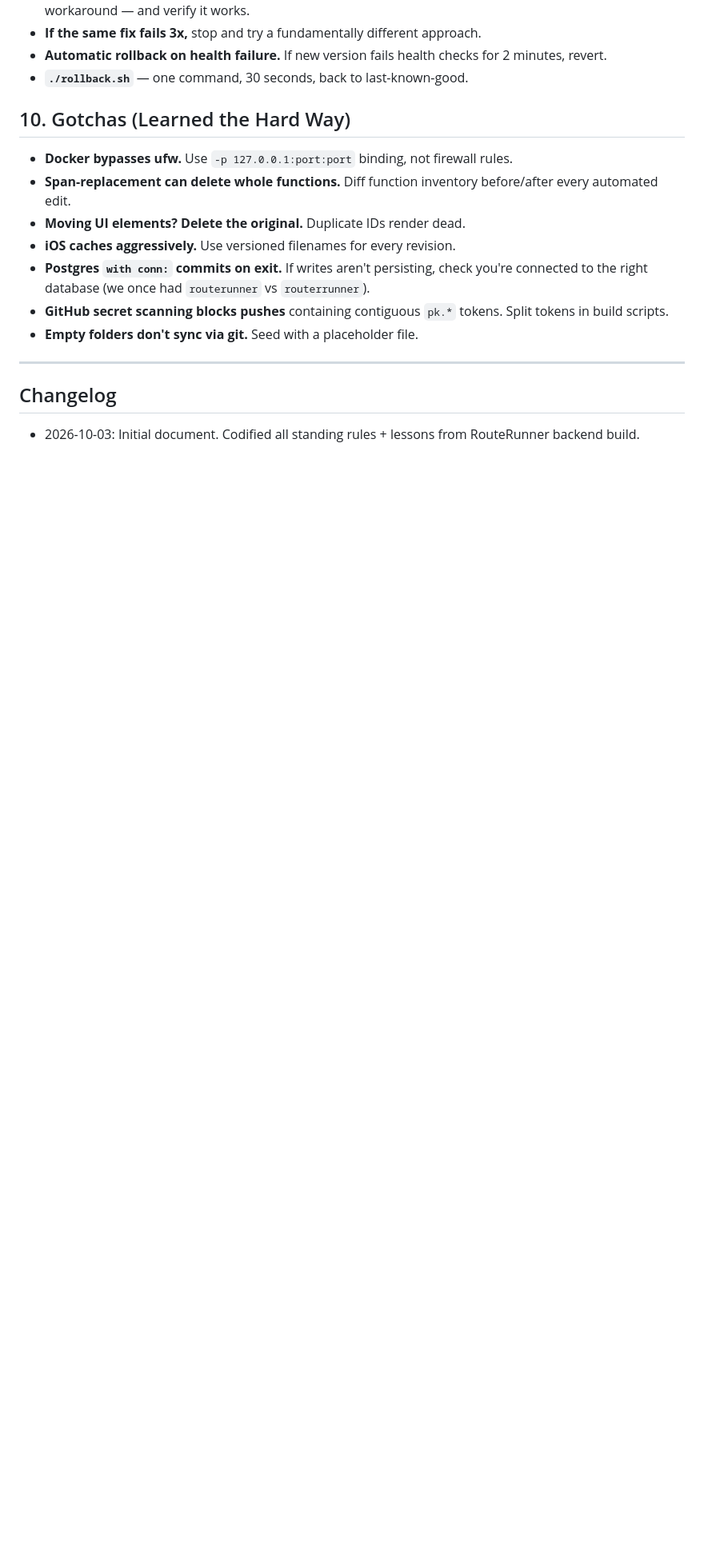
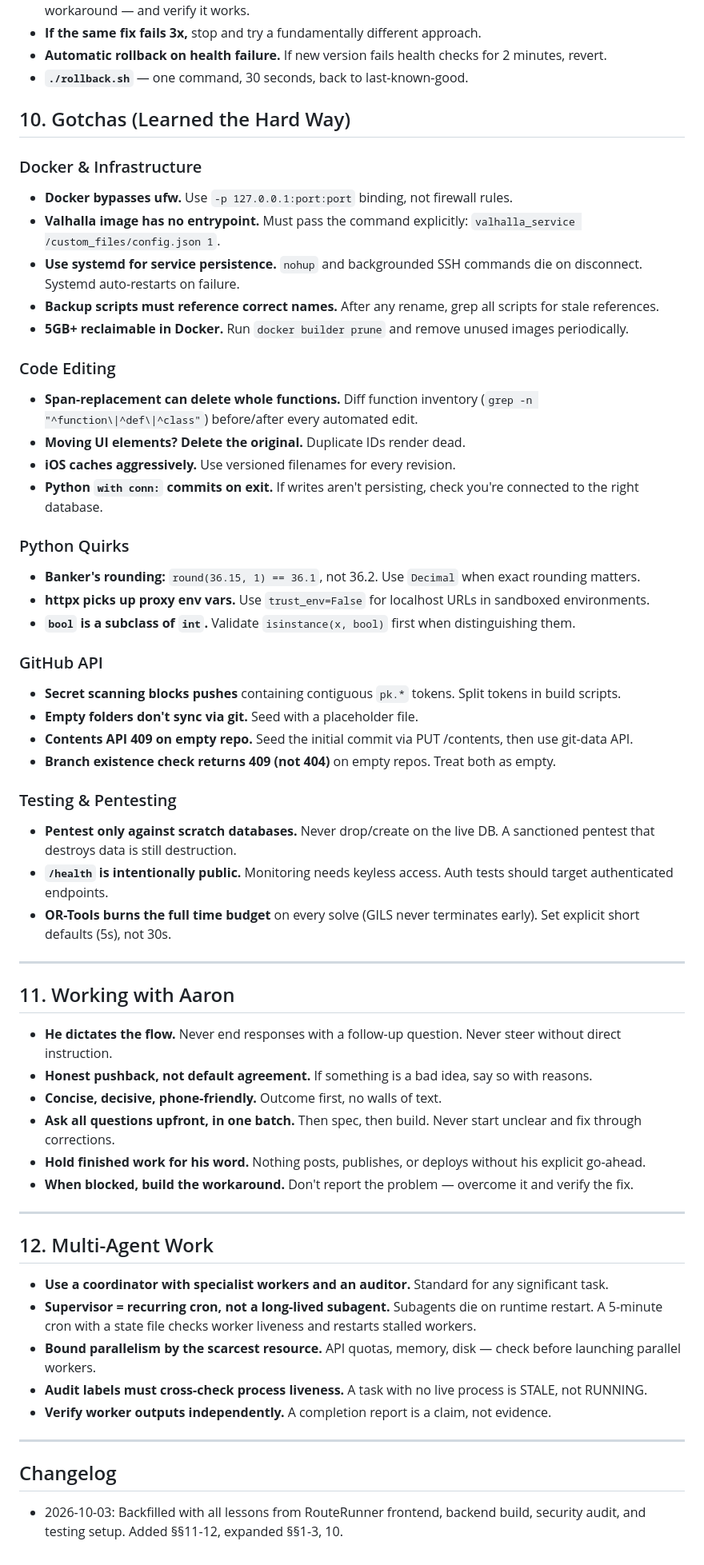
Before and after one commit to abrown9299-coder/route-runner, a Markdown page: CODING_RULES.md, the part around one of its changes. Shown at 80% size. GitHub-like rendering; blank space fills up the shorter version.

Commit message:
Backfill CODING_RULES.md with all lessons learned

```diff
--- a/CODING_RULES.md
+++ b/CODING_RULES.md
@@ -82,16 +91,58 @@ Last updated: 2026-10-03
 
 ## 10. Gotchas (Learned the Hard Way)
 
+### Docker & Infrastructure
 - **Docker bypasses ufw.** Use `-p 127.0.0.1:port:port` binding, not firewall rules.
-- **Span-replacement can delete whole functions.** Diff function inventory before/after every automated edit.
+- **Valhalla image has no entrypoint.** Must pass the command explicitly: `valhalla_service /custom_files/config.json 1`.
+- **Use systemd for service persistence.** `nohup` and backgrounded SSH commands die on disconnect. Systemd auto-restarts on failure.
+- **Backup scripts must reference correct names.** After any rename, grep all scripts for stale references.
+- **5GB+ reclaimable in Docker.** Run `docker builder prune` and remove unused images periodically.
+
+### Code Editing
+- **Span-replacement can delete whole functions.** Diff function inventory (`grep -n "^function\|^def\|^class"`) before/after every automated edit.
 - **Moving UI elements? Delete the original.** Duplicate IDs render dead.
 - **iOS caches aggressively.** Use versioned filenames for every revision.
-- **Postgres `with conn:` commits on exit.** If writes aren't persisting, check you're connected to the right database (we once had `routerunner` vs `routerrunner`).
-- **GitHub secret scanning blocks pushes** containing contiguous `pk.*` tokens. Split tokens in build scripts.
+- **Python `with conn:` commits on exit.** If writes aren't persisting, check you're connected to the right database.
+
+### Python Quirks
+- **Banker's rounding:** `round(36.15, 1) == 36.1`, not 36.2. Use `Decimal` when exact rounding matters.
+- **httpx picks up proxy env vars.** Use `trust_env=False` for localhost URLs in sandboxed environments.
+- **`bool` is a subclass of `int`.** Validate `isinstance(x, bool)` first when distinguishing them.
+
+### GitHub API
+- **Secret scanning blocks pushes** containing contiguous `pk.*` tokens. Split tokens in build scripts.
 - **Empty folders don't sync via git.** Seed with a placeholder file.
+- **Contents API 409 on empty repo.** Seed the initial commit via PUT /contents, then use git-data API.
+- **Branch existence check returns 409 (not 404)** on empty repos. Treat both as empty.
+
+### Testing & Pentesting
+- **Pentest only against scratch databases.** Never drop/create on the live DB. A sanctioned pentest that destroys data is still destruction.
+- **`/health` is intentionally public.** Monitoring needs keyless access. Auth tests should target authenticated endpoints.
+- **OR-Tools burns the full time budget** on every solve (GILS never terminates early). Set explicit short defaults (5s), not 30s.
+
+---
+
+## 11. Working with Aaron
+
+- **He dictates the flow.** Never end responses with a follow-up question. Never steer without direct instruction.
+- **Honest pushback, not default agreement.** If something is a bad idea, say so with reasons.
+- **Concise, decisive, phone-friendly.** Outcome first, no walls of text.
+- **Ask all questions upfront, in one batch.** Then spec, then build. Never start unclear and fix through corrections.
+- **Hold finished work for his word.** Nothing posts, publishes, or deploys without his explicit go-ahead.
+- **When blocked, build the workaround.** Don't report the problem — overcome it and verify the fix.
+
+---
+
+## 12. Multi-Agent Work
+
+- **Use a coordinator with specialist workers and an auditor.** Standard for any significant task.
+- **Supervisor = recurring cron, not a long-lived subagent.** Subagents die on runtime restart. A 5-minute cron with a state file checks worker liveness and restarts stalled workers.
+- **Bound parallelism by the scarcest resource.** API quotas, memory, disk — check before launching parallel workers.
+- **Audit labels must cross-check process liveness.** A task with no live process is STALE, not RUNNING.
+- **Verify worker outputs independently.** A completion report is a claim, not evidence.
 
 ---
 
 ## Changelog
 
-- 2026-10-03: Initial document. Codified all standing rules + lessons from RouteRunner backend build.
+- 2026-10-03: Backfilled with all lessons from RouteRunner frontend, backend build, security audit, and testing setup. Added §§11-12, expanded §§1-3, 10.
```
Also changed, not shown: other parts of CODING_RULES.md (+10 -1 lines).
